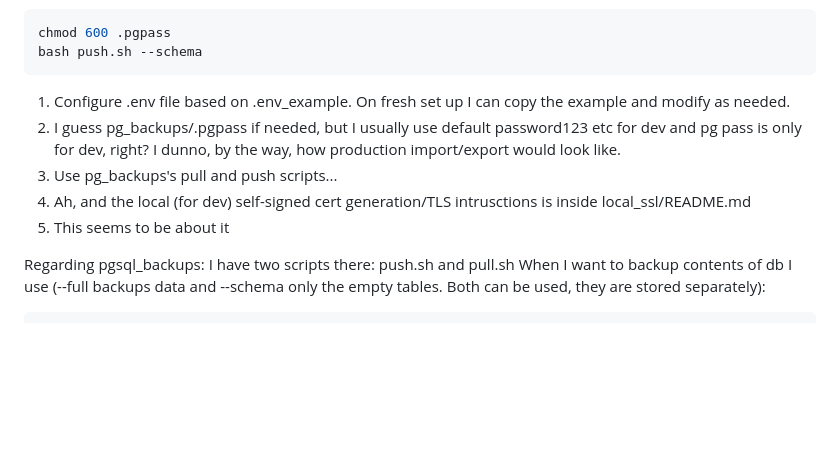
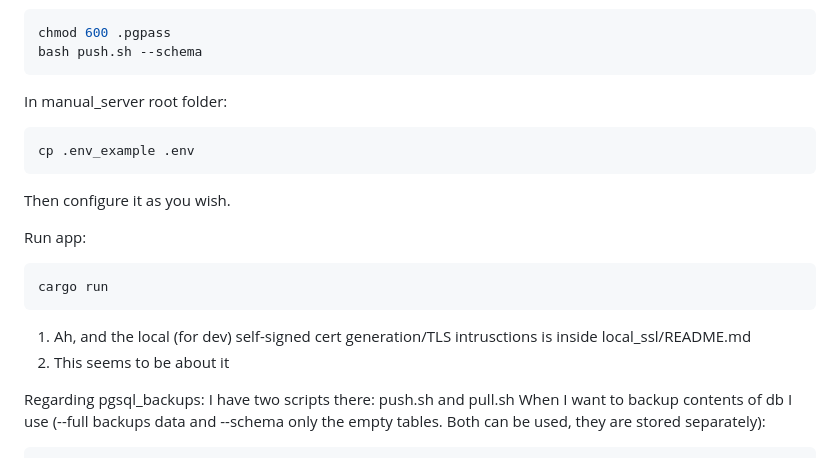
Before and after one commit to Nistoehchelon/manual_server_2, a Markdown page: README.md, the part around the change. Rendered like a GitHub page; blank space fills up the shorter version.

Commit message:
some instructions mods

````diff
--- a/README.md
+++ b/README.md
@@ -95,13 +95,20 @@ chmod 600 .pgpass
 bash push.sh --schema
 ```
 
+In manual_server root folder:
+```bash
+cp .env_example .env
+```
+Then configure it as you wish.
+
+Run app:
+```bash
+cargo run
+```
 
 
-1. Configure .env file based on .env_example. On fresh set up I can copy the example and modify as needed.
-2. I guess pg_backups/.pgpass if needed, but I usually use default password123 etc for dev and pg pass is only for dev, right? I dunno, by the way, how production import/export would look like.
-3. Use pg_backups's pull and push scripts...
-4. Ah, and the local (for dev) self-signed cert generation/TLS intrusctions is inside local_ssl/README.md
-5. This seems to be about it
+1. Ah, and the local (for dev) self-signed cert generation/TLS intrusctions is inside local_ssl/README.md
+2. This seems to be about it
 
 
 
````
